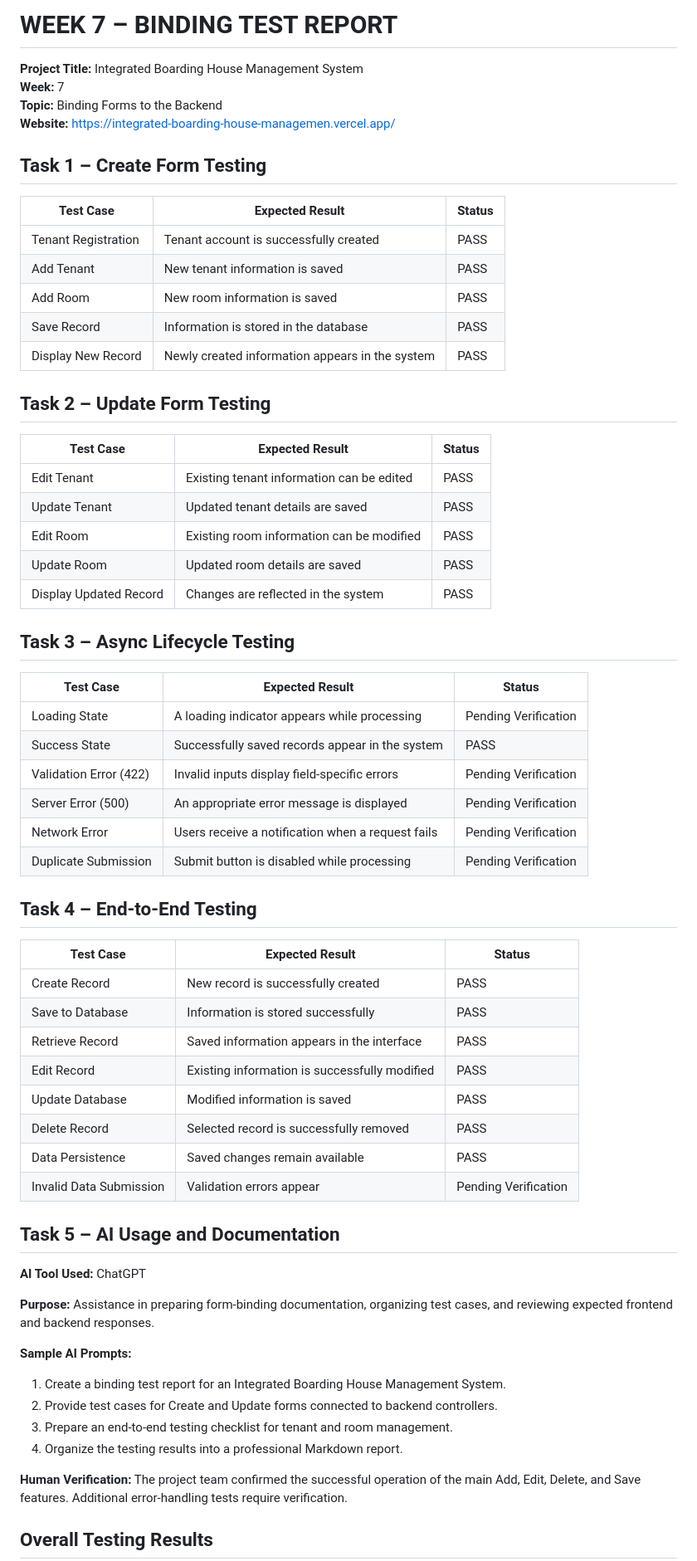
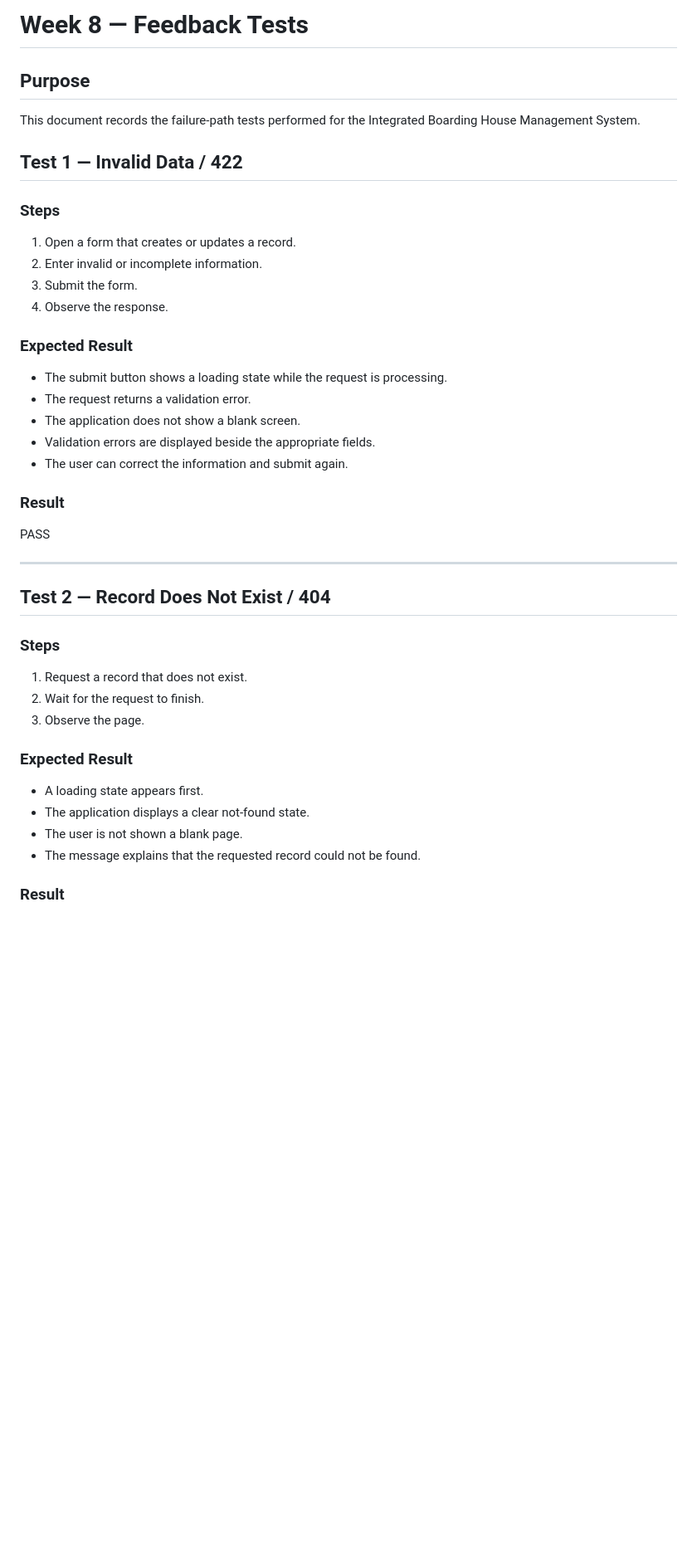
Before and after one commit to controlcvteam/Integrated-Boarding-House-Management-System, a Markdown page: docs/feedback-test.md, the part around one of its changes. Shown at 83% size. GitHub-like rendering; blank space fills up the shorter version.

```diff
--- a/docs/feedback-test.md
+++ b/docs/feedback-test.md
@@ -1,68 +1,46 @@
-# WEEK 7 – BINDING TEST REPORT
+# Week 8 — Feedback Tests
 
-**Project Title:** Integrated Boarding House Management System
-**Week:** 7
-**Topic:** Binding Forms to the Backend
-**Website:** https://integrated-boarding-house-managemen.vercel.app/
+## Purpose
 
-## Task 1 – Create Form Testing
+This document records the failure-path tests performed for the Integrated Boarding House Management System.
 
-| Test Case | Expected Result | Status |
-|---|---|---|
-| Tenant Registration | Tenant account is successfully created | PASS |
-| Add Tenant | New tenant information is saved | PASS |
-| Add Room | New room information is saved | PASS |
-| Save Record | Information is stored in the database | PASS |
-| Display New Record | Newly created information appears in the system | PASS |
+## Test 1 — Invalid Data / 422
 
-## Task 2 – Update Form Testing
+### Steps
 
-| Test Case | Expected Result | Status |
-|---|---|---|
-| Edit Tenant | Existing tenant information can be edited | PASS |
-| Update Tenant | Updated tenant details are saved | PASS |
-| Edit Room | Existing room information can be modified | PASS |
-| Update Room | Updated room details are saved | PASS |
-| Display Updated Record | Changes are reflected in the system | PASS |
+1. Open a form that creates or updates a record.
+2. Enter invalid or incomplete information.
+3. Submit the form.
+4. Observe the response.
 
-## Task 3 – Async Lifecycle Testing
+### Expected Result
 
-| Test Case | Expected Result | Status |
-|---|---|---|
-| Loading State | A loading indicator appears while processing | Pending Verification |
-| Success State | Successfully saved records appear in the system | PASS |
-| Validation Error (422) | Invalid inputs display field-specific errors | Pending Verification |
-| Server Error (500) | An appropriate error message is displayed | Pending Verification |
-| Network Error | Users receive a notification when a request fails | Pending Verification |
-| Duplicate Submission | Submit button is disabled while processing | Pending Verification |
+- The submit button shows a loading state while the request is processing.
+- The request returns a validation error.
+- The application does not show a blank screen.
+- Validation errors are displayed beside the appropriate fields.
+- The user can correct the information and submit again.
 
-## Task 4 – End-to-End Testing
+### Result
 
-| Test Case | Expected Result | Status |
-|---|---|---|
-| Create Record | New record is successfully created | PASS |
-| Save to Database | Information is stored successfully | PASS |
-| Retrieve Record | Saved information appears in the interface | PASS |
-| Edit Record | Existing information is successfully modified | PASS |
-| Update Database | Modified information is saved | PASS |
-| Delete Record | Selected record is successfully removed | PASS |
-| Data Persistence | Saved changes remain available | PASS |
-| Invalid Data Submission | Validation errors appear | Pending Verification |
+PASS
 
-## Task 5 – AI Usage and Documentation
+---
 
-**AI Tool Used:** ChatGPT
+## Test 2 — Record Does Not Exist / 404
 
-**Purpose:** Assistance in preparing form-binding documentation, organizing test cases, and reviewing expected frontend and backend responses.
+### Steps
 
-**Sample AI Prompts:**
+1. Request a record that does not exist.
+2. Wait for the request to finish.
+3. Observe the page.
 
-1. Create a binding test report for an Integrated Boarding House Management System.
-2. Provide test cases for Create and Update forms connected to backend controllers.
-3. Prepare an end-to-end testing checklist for tenant and room management.
-4. Organize the testing results into a professional Markdown report.
+### Expected Result
 
-**Human Verification:** The project team confirmed the successful operation of the main Add, Edit, Delete, and Save features. Additional error-handling tests require verification.
+- A loading state appears first.
+- The application displays a clear not-found state.
+- The user is not shown a blank page.
+- The message explains that the requested record could not be found.
 
-## Overall Testing Results
+### Result
 
```
Also changed, not shown: other parts of docs/feedback-test.md (+121 -5 lines).
